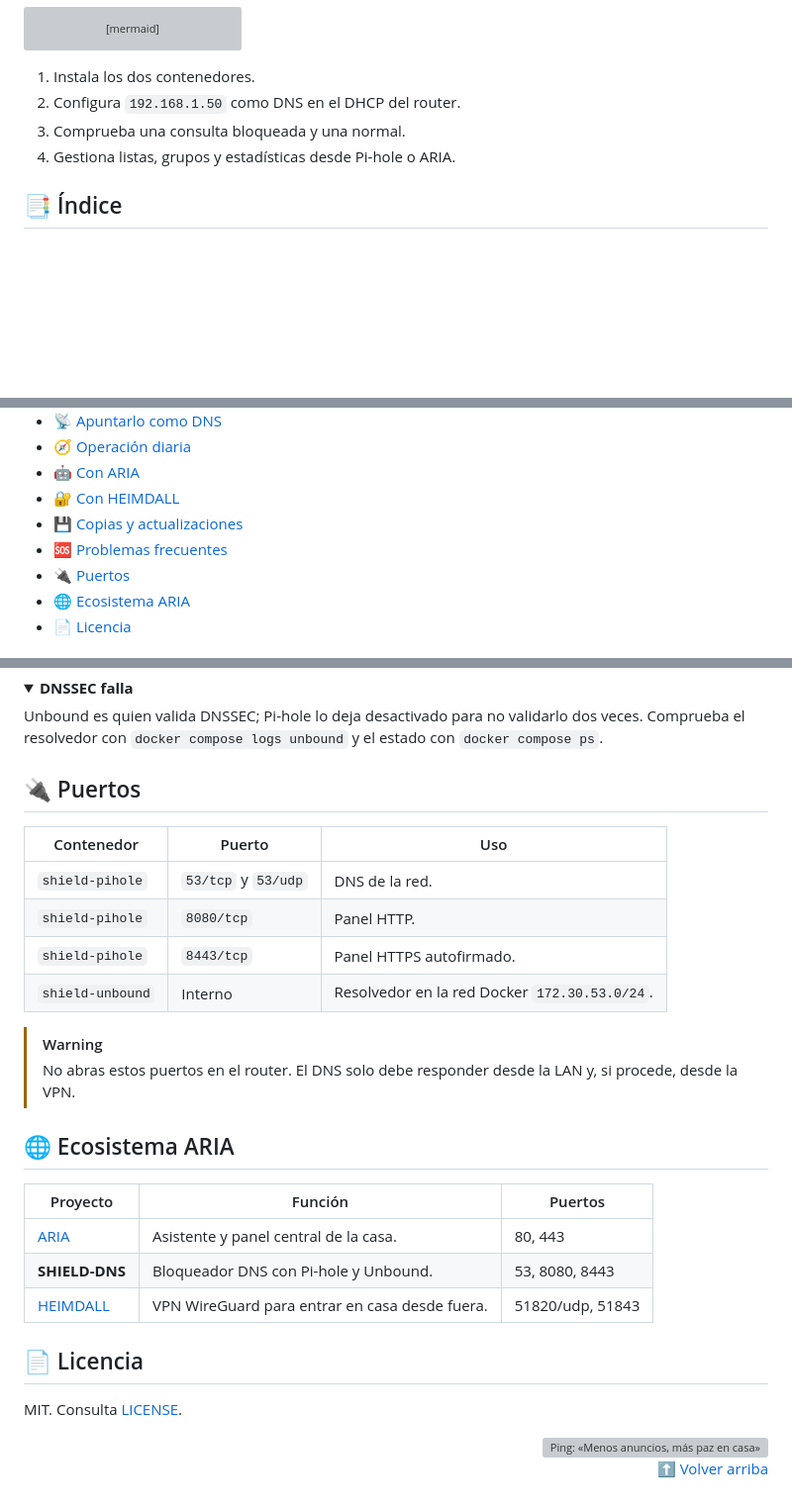
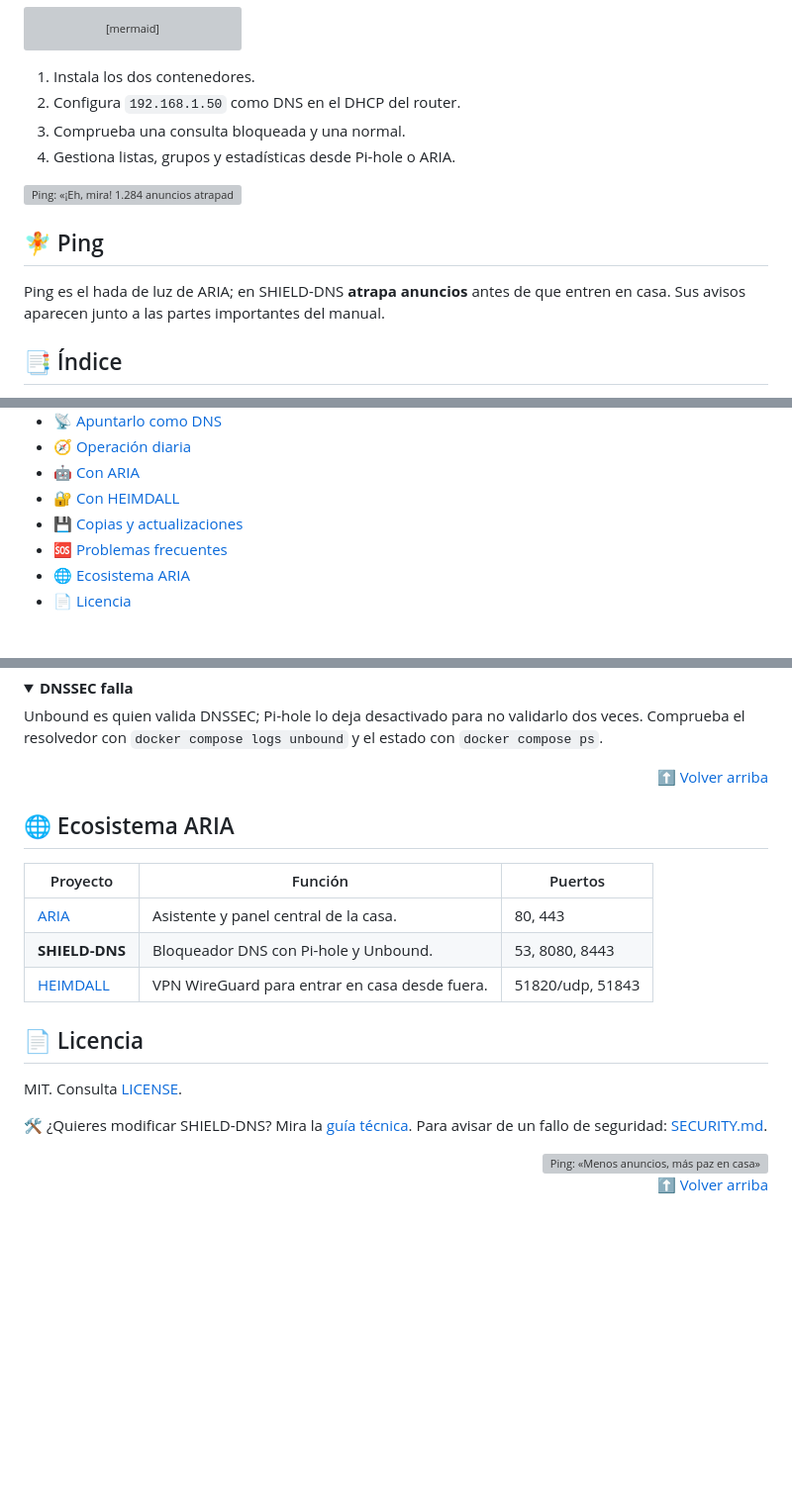
Before and after one commit to BertMarti/SHIELD-DNS, a Markdown page: README.md, 3 parts joined by grey strips. Shown at 99% size. Rendered like a GitHub page; folded sections open; blank space fills up the shorter version; grey boxes are pictures that could not be loaded.

```diff
--- a/README.md
+++ b/README.md
@@ -61,6 +61,13 @@ flowchart LR
 3. Comprueba una consulta bloqueada y una normal.
 4. Gestiona listas, grupos y estadísticas desde Pi-hole o ARIA.
 
+<p align="left"><img src="docs/img/ping/ping-hola.svg" alt="Ping: «¡Eh, mira! 1.284 anuncios atrapados hoy»"></p>
+
+<a id="ping"></a>
+## 🧚 Ping
+
+Ping es el hada de luz de ARIA; en SHIELD-DNS **atrapa anuncios** antes de que entren en casa. Sus avisos aparecen junto a las partes importantes del manual.
+
 ## 📑 Índice
 
 - [🔍 Qué incluye](#que-incluye)
@@ -74,7 +81,6 @@ flowchart LR
 - [🔐 Con HEIMDALL](#con-heimdall)
 - [💾 Copias y actualizaciones](#copias-y-actualizaciones)
 - [🆘 Problemas frecuentes](#problemas-frecuentes)
-- [🔌 Puertos](#puertos)
 - [🌐 Ecosistema ARIA](#ecosistema-aria)
 - [📄 Licencia](#licencia)
 
@@ -313,18 +315,7 @@ Usa `https://192.168.1.50:8443/admin`, con `/admin`, y revisa `docker compose lo
 Unbound es quien valida DNSSEC; Pi-hole lo deja desactivado para no validarlo dos veces. Comprueba el resolvedor con `docker compose logs unbound` y el estado con `docker compose ps`.
 </details>
 
-<a id="puertos"></a>
-## 🔌 Puertos
-
-| Contenedor | Puerto | Uso |
-|---|---|---|
-| `shield-pihole` | `53/tcp` y `53/udp` | DNS de la red. |
-| `shield-pihole` | `8080/tcp` | Panel HTTP. |
-| `shield-pihole` | `8443/tcp` | Panel HTTPS autofirmado. |
-| `shield-unbound` | Interno | Resolvedor en la red Docker `172.30.53.0/24`. |
-
-> [!WARNING]
-> No abras estos puertos en el router. El DNS solo debe responder desde la LAN y, si procede, desde la VPN.
+<p align="right"><a href="#readme-top">⬆️ Volver arriba</a></p>
 
 <a id="ecosistema-aria"></a>
 ## 🌐 Ecosistema ARIA
@@ -340,4 +331,6 @@ Unbound es quien valida DNSSEC; Pi-hole lo deja desactivado para no validarlo do
 
 MIT. Consulta [LICENSE](LICENSE).
 
+🛠️ ¿Quieres modificar SHIELD-DNS? Mira la [guía técnica](docs/DESARROLLO.md). Para avisar de un fallo de seguridad: [SECURITY.md](SECURITY.md).
+
 <p align="right"><img src="docs/img/ping/ping-despedida.svg" alt="Ping: «Menos anuncios, más paz en casa»"><br><a href="#readme-top">⬆️ Volver arriba</a></p>
```
Also changed, not shown: other parts of README.md (+28 -32 lines).
